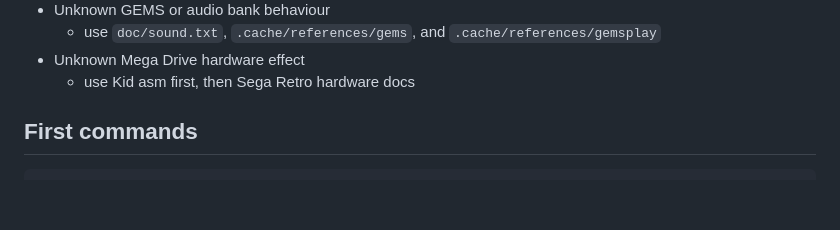
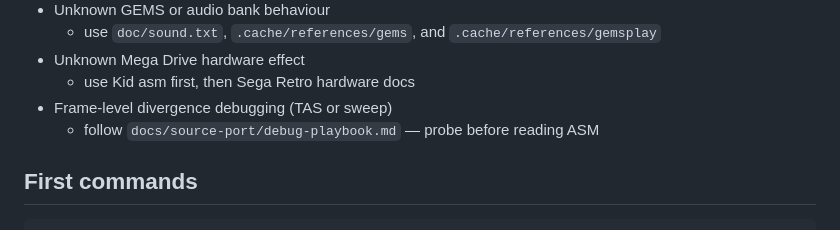
Before and after one commit to connorads/wildside, a Markdown page: CLAUDE.md, the part around the change. GitHub-like rendering; blank space fills up the shorter version.

```diff
--- a/CLAUDE.md
+++ b/CLAUDE.md
@@ -77,6 +77,8 @@ Use sources in this order:
   - use `doc/sound.txt`, `.cache/references/gems`, and `.cache/references/gemsplay`
 - Unknown Mega Drive hardware effect
   - use Kid asm first, then Sega Retro hardware docs
+- Frame-level divergence debugging (TAS or sweep)
+  - follow `docs/source-port/debug-playbook.md` — probe before reading ASM
 
 ## First commands
 
```
Also changed, not shown: docs/source-port/debug-playbook.md (added, +66 -0 lines).
